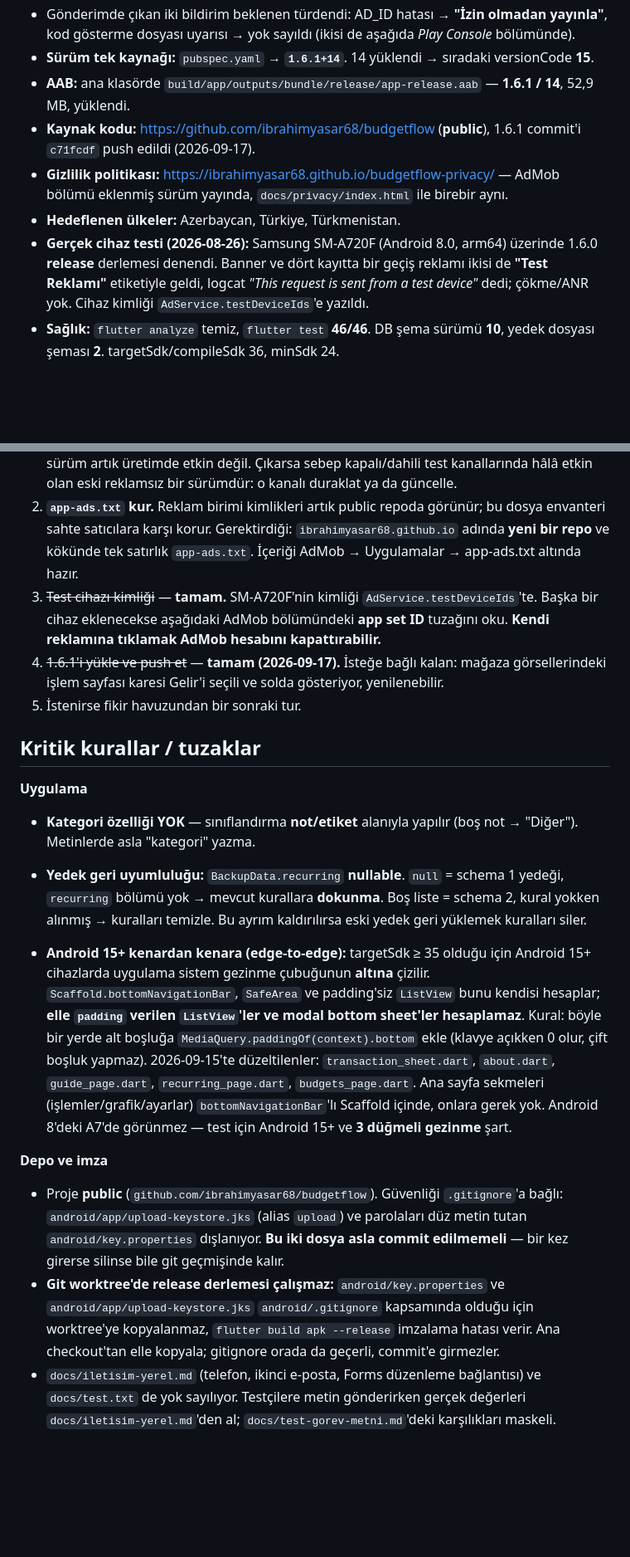
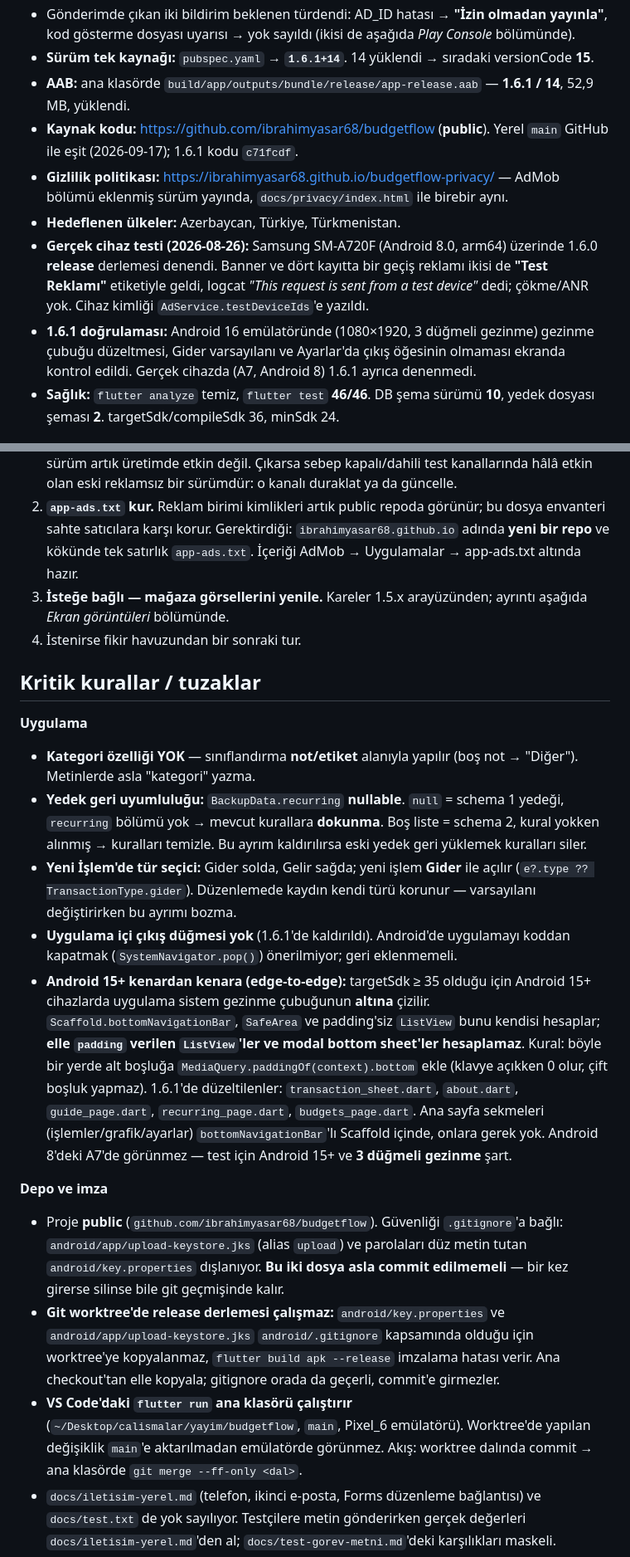
Before and after one commit to ibrahimyasar68/budgetflow, a Markdown page: docs/devam-notu.md, 2 parts joined by grey strips. Shown at 83% size. GitHub-like rendering; blank space fills up the shorter version.

```diff
--- a/docs/devam-notu.md
+++ b/docs/devam-notu.md
@@ -8,10 +8,11 @@ Proje: `~/Desktop/calismalar/yayim/budgetflow` (Flutter, Android; kişisel gelir
 - Gönderimde çıkan iki bildirim beklenen türdendi: AD_ID hatası → **"İzin olmadan yayınla"**, kod gösterme dosyası uyarısı → yok sayıldı (ikisi de aşağıda *Play Console* bölümünde).
 - **Sürüm tek kaynağı:** `pubspec.yaml` → **`1.6.1+14`**. 14 yüklendi → sıradaki versionCode **15**.
 - **AAB:** ana klasörde `build/app/outputs/bundle/release/app-release.aab` — **1.6.1 / 14**, 52,9 MB, yüklendi.
-- **Kaynak kodu:** https://github.com/ibrahimyasar68/budgetflow (**public**), 1.6.1 commit'i `c71fcdf` push edildi (2026-09-17).
+- **Kaynak kodu:** https://github.com/ibrahimyasar68/budgetflow (**public**). Yerel `main` GitHub ile eşit (2026-09-17); 1.6.1 kodu `c71fcdf`.
 - **Gizlilik politikası:** https://ibrahimyasar68.github.io/budgetflow-privacy/ — AdMob bölümü eklenmiş sürüm yayında, `docs/privacy/index.html` ile birebir aynı.
 - **Hedeflenen ülkeler:** Azerbaycan, Türkiye, Türkmenistan.
 - **Gerçek cihaz testi (2026-08-26):** Samsung SM-A720F (Android 8.0, arm64) üzerinde 1.6.0 **release** derlemesi denendi. Banner ve dört kayıtta bir geçiş reklamı ikisi de **"Test Reklamı"** etiketiyle geldi, logcat *"This request is sent from a test device"* dedi; çökme/ANR yok. Cihaz kimliği `AdService.testDeviceIds`'e yazıldı.
+- **1.6.1 doğrulaması:** Android 16 emülatöründe (1080×1920, 3 düğmeli gezinme) gezinme çubuğu düzeltmesi, Gider varsayılanı ve Ayarlar'da çıkış öğesinin olmaması ekranda kontrol edildi. Gerçek cihazda (A7, Android 8) 1.6.1 ayrıca denenmedi.
 - **Sağlık:** `flutter analyze` temiz, `flutter test` **46/46**. DB şema sürümü **10**, yedek dosyası şeması **2**. targetSdk/compileSdk 36, minSdk 24.
 
 ## Sıradaki işler
@@ -19,21 +20,22 @@ Proje: `~/Desktop/calismalar/yayim/budgetflow` (Flutter, Android; kişisel gelir
 1. **1.6.1'i izle** (%100'de olduğu için geri dönüş ancak yeni sürümle olur): ilk günlerde Play vitals (çökme/ANR) ve AdMob doldurma oranı / gelir. Sorun çıkarsa hızlı düzeltme için sıradaki versionCode **15**.
    Bir sonraki gönderimde AD_ID hatası **çıkmamalı** — reklamsız sürüm artık üretimde etkin değil. Çıkarsa sebep kapalı/dahili test kanallarında hâlâ etkin olan eski reklamsız bir sürümdür: o kanalı duraklat ya da güncelle.
 2. **`app-ads.txt` kur.** Reklam birimi kimlikleri artık public repoda görünür; bu dosya envanteri sahte satıcılara karşı korur. Gerektirdiği: `ibrahimyasar68.github.io` adında **yeni bir repo** ve kökünde tek satırlık `app-ads.txt`. İçeriği AdMob → Uygulamalar → app-ads.txt altında hazır.
-3. ~~Test cihazı kimliği~~ — **tamam.** SM-A720F'nin kimliği `AdService.testDeviceIds`'te. Başka bir cihaz eklenecekse aşağıdaki AdMob bölümündeki **app set ID** tuzağını oku. **Kendi reklamına tıklamak AdMob hesabını kapattırabilir.**
-4. ~~1.6.1'i yükle ve push et~~ — **tamam (2026-09-17).** İsteğe bağlı kalan: mağaza görsellerindeki işlem sayfası karesi Gelir'i seçili ve solda gösteriyor, yenilenebilir.
-5. İstenirse fikir havuzundan bir sonraki tur.
+3. **İsteğe bağlı — mağaza görsellerini yenile.** Kareler 1.5.x arayüzünden; ayrıntı aşağıda *Ekran görüntüleri* bölümünde.
+4. İstenirse fikir havuzundan bir sonraki tur.
 
 ## Kritik kurallar / tuzaklar
 
 **Uygulama**
 - **Kategori özelliği YOK** — sınıflandırma **not/etiket** alanıyla yapılır (boş not → "Diğer"). Metinlerde asla "kategori" yazma.
 - **Yedek geri uyumluluğu:** `BackupData.recurring` **nullable**. `null` = schema 1 yedeği, `recurring` bölümü yok → mevcut kurallara **dokunma**. Boş liste = schema 2, kural yokken alınmış → kuralları temizle. Bu ayrım kaldırılırsa eski yedek geri yüklemek kuralları siler.
-
-- **Android 15+ kenardan kenara (edge-to-edge):** targetSdk ≥ 35 olduğu için Android 15+ cihazlarda uygulama sistem gezinme çubuğunun **altına** çizilir. `Scaffold.bottomNavigationBar`, `SafeArea` ve padding'siz `ListView` bunu kendisi hesaplar; **elle `padding` verilen `ListView`'ler ve modal bottom sheet'ler hesaplamaz**. Kural: böyle bir yerde alt boşluğa `MediaQuery.paddingOf(context).bottom` ekle (klavye açıkken 0 olur, çift boşluk yapmaz). 2026-09-15'te düzeltilenler: `transaction_sheet.dart`, `about.dart`, `guide_page.dart`, `recurring_page.dart`, `budgets_page.dart`. Ana sayfa sekmeleri (işlemler/grafik/ayarlar) `bottomNavigationBar`'lı Scaffold içinde, onlara gerek yok. Android 8'deki A7'de görünmez — test için Android 15+ ve **3 düğmeli gezinme** şart.
+- **Yeni İşlem'de tür seçici:** Gider solda, Gelir sağda; yeni işlem **Gider** ile açılır (`e?.type ?? TransactionType.gider`). Düzenlemede kaydın kendi türü korunur — varsayılanı değiştirirken bu ayrımı bozma.
+- **Uygulama içi çıkış düğmesi yok** (1.6.1'de kaldırıldı). Android'de uygulamayı koddan kapatmak (`SystemNavigator.pop()`) önerilmiyor; geri eklenmemeli.
+- **Android 15+ kenardan kenara (edge-to-edge):** targetSdk ≥ 35 olduğu için Android 15+ cihazlarda uygulama sistem gezinme çubuğunun **altına** çizilir. `Scaffold.bottomNavigationBar`, `SafeArea` ve padding'siz `ListView` bunu kendisi hesaplar; **elle `padding` verilen `ListView`'ler ve modal bottom sheet'ler hesaplamaz**. Kural: böyle bir yerde alt boşluğa `MediaQuery.paddingOf(context).bottom` ekle (klavye açıkken 0 olur, çift boşluk yapmaz). 1.6.1'de düzeltilenler: `transaction_sheet.dart`, `about.dart`, `guide_page.dart`, `recurring_page.dart`, `budgets_page.dart`. Ana sayfa sekmeleri (işlemler/grafik/ayarlar) `bottomNavigationBar`'lı Scaffold içinde, onlara gerek yok. Android 8'deki A7'de görünmez — test için Android 15+ ve **3 düğmeli gezinme** şart.
 
 **Depo ve imza**
 - Proje **public** (`github.com/ibrahimyasar68/budgetflow`). Güvenliği `.gitignore`'a bağlı: `android/app/upload-keystore.jks` (alias `upload`) ve parolaları düz metin tutan `android/key.properties` dışlanıyor. **Bu iki dosya asla commit edilmemeli** — bir kez girerse silinse bile git geçmişinde kalır.
 - **Git worktree'de release derlemesi çalışmaz:** `android/key.properties` ve `android/app/upload-keystore.jks` `android/.gitignore` kapsamında olduğu için worktree'ye kopyalanmaz, `flutter build apk --release` imzalama hatası verir. Ana checkout'tan elle kopyala; gitignore orada da geçerli, commit'e girmezler.
+- **VS Code'daki `flutter run` ana klasörü çalıştırır** (`~/Desktop/calismalar/yayim/budgetflow`, `main`, Pixel_6 emülatörü). Worktree'de yapılan değişiklik `main`'e aktarılmadan emülatörde görünmez. Akış: worktree dalında commit → ana klasörde `git merge --ff-only <dal>`.
 - `docs/iletisim-yerel.md` (telefon, ikinci e-posta, Forms düzenleme bağlantısı) ve `docs/test.txt` de yok sayılıyor. Testçilere metin gönderirken gerçek değerleri `docs/iletisim-yerel.md`'den al; `docs/test-gorev-metni.md`'deki karşılıkları maskeli.
 - AdMob kimlikleri gizli değil (her APK'dan çıkarılabiliyor), public repoda bulunmaları sorun değil.
 - `gh` CLI yok. Push SSH ile çalışıyor (`~/.ssh/id_ed25519_skorekran`, GitHub'da `ibrahimyasar68`); remote'lar **SSH URL** olmalı, HTTPS kimlik sorar.
```
Also changed, not shown: other parts of docs/devam-notu.md (+12 -6 lines).
